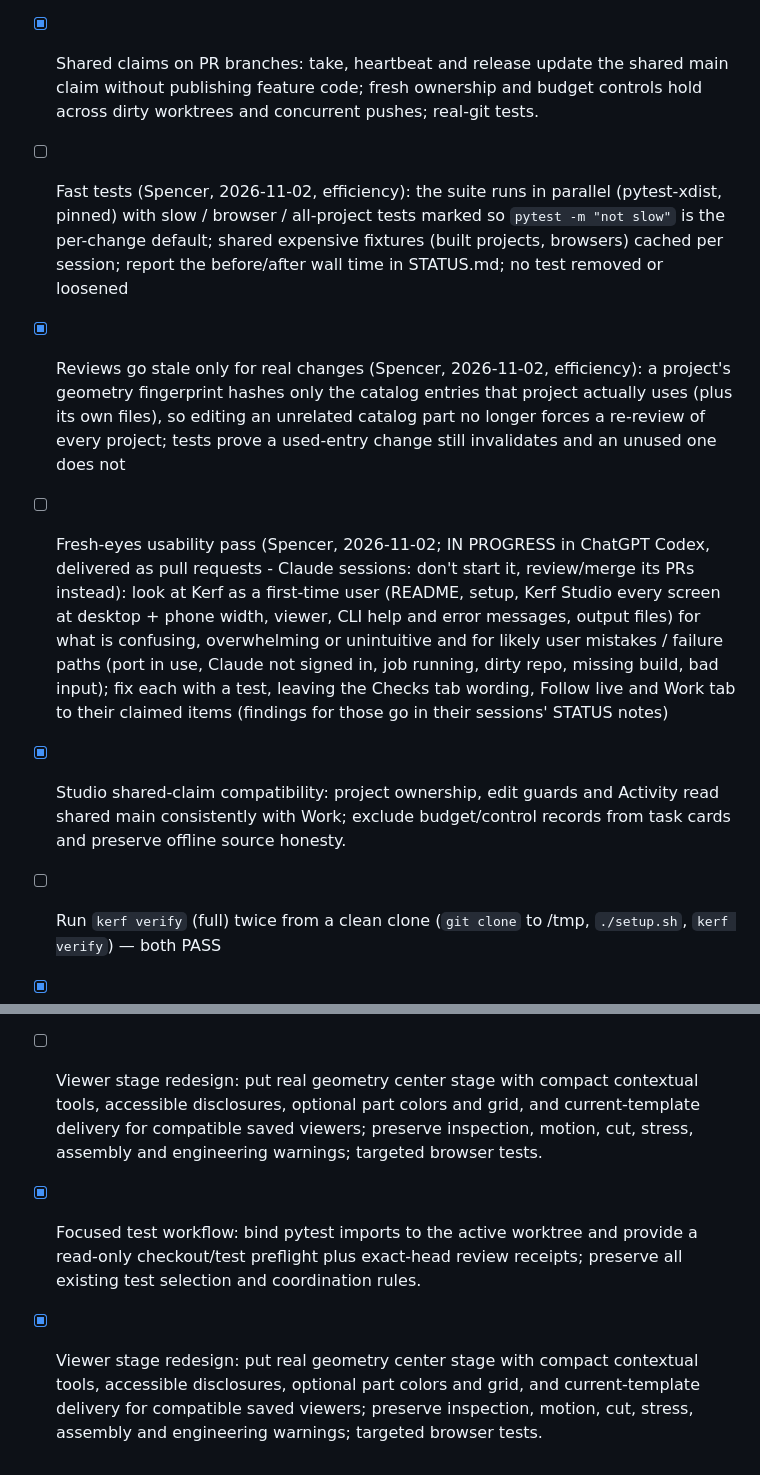
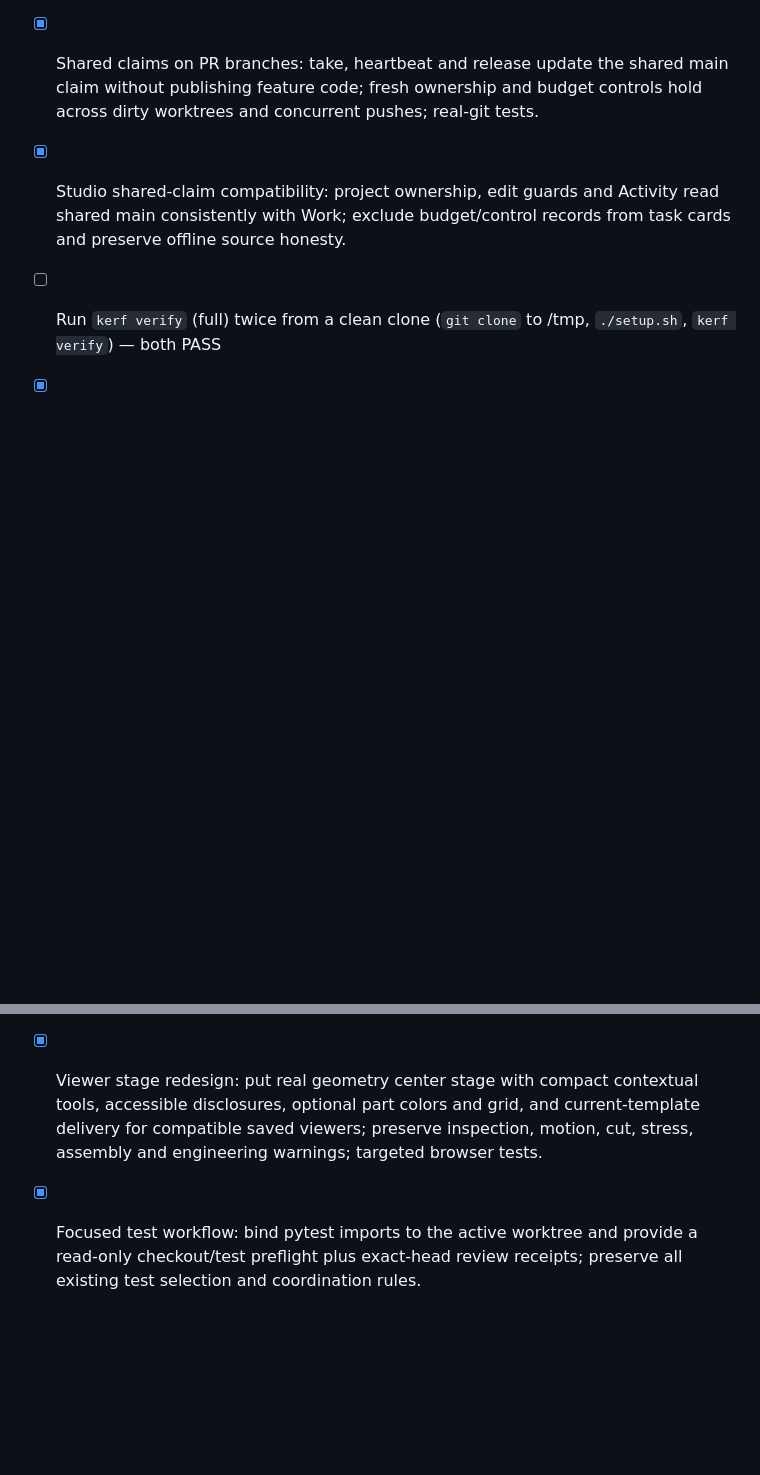
Before and after one commit to Schponken/kerf-forge, a Markdown page: PLAN.md, 2 parts joined by grey strips. GitHub-like rendering; blank space fills up the shorter version.

Commit message:
Deduplicate identical PLAN entries after feature integration

```diff
--- a/PLAN.md
+++ b/PLAN.md
@@ -299,9 +299,6 @@ Each tool is adopted only where it beats what Kerf already does; the reason goes
 - [x] Automatic resume setting: recheck the current switch when a queued usage retry dispatches; preserve manual Resume and re-enabled queued retries, with mocked timer tests only.
 
 - [x] Shared claims on PR branches: take, heartbeat and release update the shared main claim without publishing feature code; fresh ownership and budget controls hold across dirty worktrees and concurrent pushes; real-git tests.
-- [ ] Fast tests (Spencer, 2026-11-02, efficiency): the suite runs in parallel (pytest-xdist, pinned) with slow / browser / all-project tests marked so `pytest -m "not slow"` is the per-change default; shared expensive fixtures (built projects, browsers) cached per session; report the before/after wall time in STATUS.md; no test removed or loosened
-- [x] Reviews go stale only for real changes (Spencer, 2026-11-02, efficiency): a project's geometry fingerprint hashes only the catalog entries that project actually uses (plus its own files), so editing an unrelated catalog part no longer forces a re-review of every project; tests prove a used-entry change still invalidates and an unused one does not
-- [ ] Fresh-eyes usability pass (Spencer, 2026-11-02; IN PROGRESS in ChatGPT Codex, delivered as pull requests - Claude sessions: don't start it, review/merge its PRs instead): look at Kerf as a first-time user (README, setup, Kerf Studio every screen at desktop + phone width, viewer, CLI help and error messages, output files) for what is confusing, overwhelming or unintuitive and for likely user mistakes / failure paths (port in use, Claude not signed in, job running, dirty repo, missing build, bad input); fix each with a test, leaving the Checks tab wording, Follow live and Work tab to their claimed items (findings for those go in their sessions' STATUS notes)
 - [x] Studio shared-claim compatibility: project ownership, edit guards and Activity read shared main consistently with Work; exclude budget/control records from task cards and preserve offline source honesty.
 - [ ] Run `kerf verify` (full) twice from a clean clone (`git clone` to /tmp, `./setup.sh`, `kerf verify`) — both PASS
 - [x] design-reviewer subagent does a final cross-project audit against docs/ENGINEERING.md and writes AUDIT.md; every finding fixed or explicitly justified
@@ -322,8 +319,6 @@ Each tool is adopted only where it beats what Kerf already does; the reason goes
 
 - [x] Active job story redesign: concise current action and recorded stages, expandable research and decision evidence, accessible steering acknowledgements; fixture-only browser checks.
 
-- [ ] Viewer stage redesign: put real geometry center stage with compact contextual tools, accessible disclosures, optional part colors and grid, and current-template delivery for compatible saved viewers; preserve inspection, motion, cut, stress, assembly and engineering warnings; targeted browser tests.
+- [x] Viewer stage redesign: put real geometry center stage with compact contextual tools, accessible disclosures, optional part colors and grid, and current-template delivery for compatible saved viewers; preserve inspection, motion, cut, stress, assembly and engineering warnings; targeted browser tests.
 
 - [x] Focused test workflow: bind pytest imports to the active worktree and provide a read-only checkout/test preflight plus exact-head review receipts; preserve all existing test selection and coordination rules.
-
-- [x] Viewer stage redesign: put real geometry center stage with compact contextual tools, accessible disclosures, optional part colors and grid, and current-template delivery for compatible saved viewers; preserve inspection, motion, cut, stress, assembly and engineering warnings; targeted browser tests.
```
